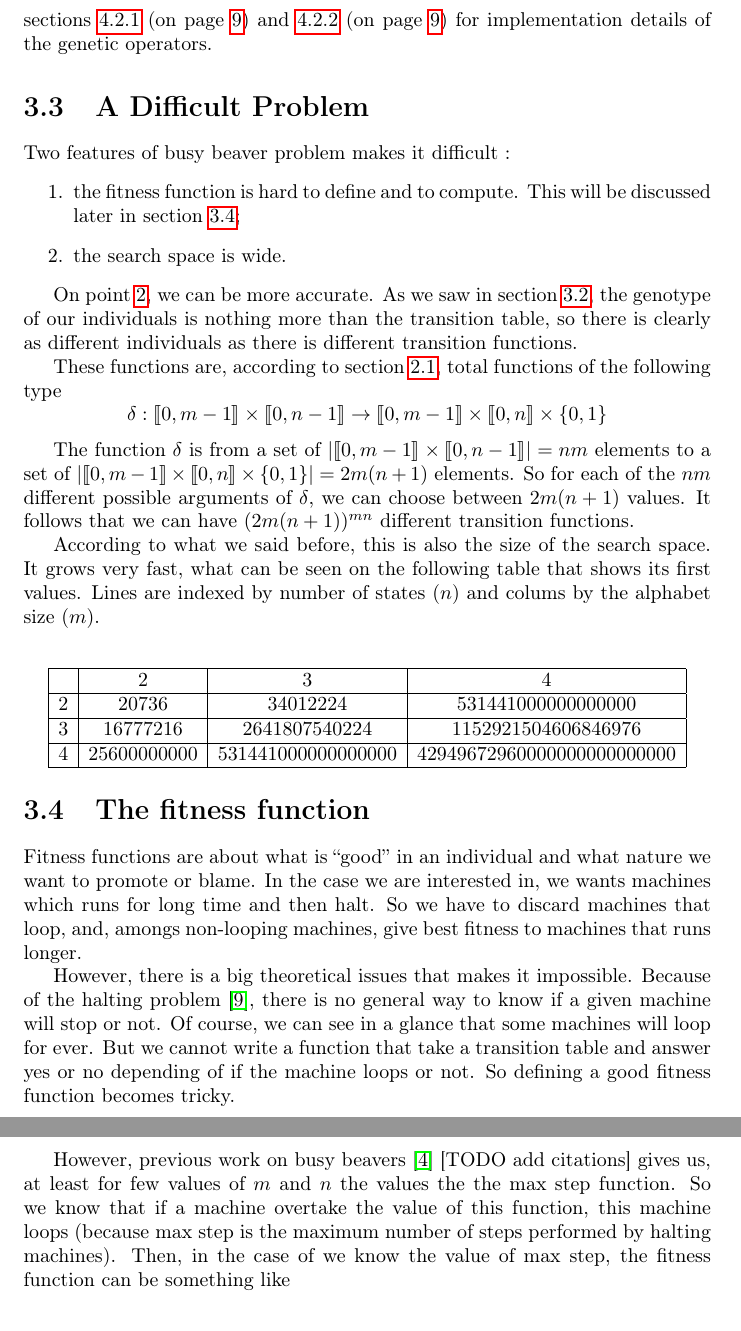
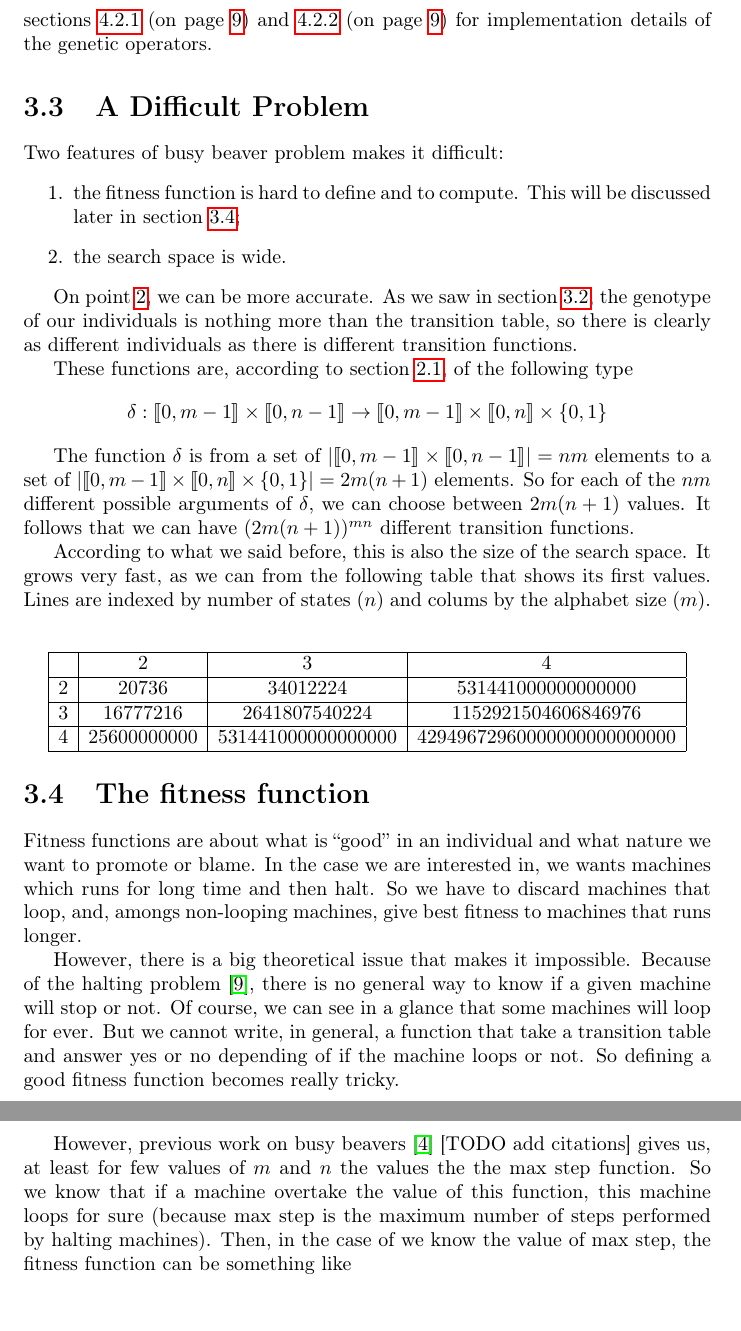
Before and after one commit to emmmile/machine-learning, a LaTeX document (reports/report.tex): two parts of pages 8 and 9 of 22, joined at a grey line, cut so that both start at the same text. Compiled offline with pdfLaTeX.

Commit message:
[REPORT] minor changes

```diff
--- a/reports/report.tex
+++ b/reports/report.tex
@@ -165,7 +165,7 @@ Two features of busy beaver problem makes it difficult :
 
 On point \ref{en:se}, we can be more accurate. As we saw in section \ref{sec:go}, the genotype of our individuals is nothing more than the transition table, so there is clearly as different individuals as there is different transition functions.
 
-These functions are, according to section \ref{sec:ma}, total functions of the following type
+These functions are, according to section \ref{sec:ma}, of the following type
 \[
   \delta : \intv{0}{m-1} \times \intv{0}{n-1} \to \intv{0}{m-1} \times \intv{0}{n} \times \{0,1\}
 \]
@@ -173,7 +173,7 @@ These functions are, according to section \ref{sec:ma}, total functions of the f
 The function $\delta$ is from a set of $|\intv{0}{m-1} \times \intv{0}{n-1}| = nm$ elements to a set of $|\intv{0}{m-1} \times \intv{0}{n} \times \{0,1\}| = 2m(n+1)$ elements. So for each of the $nm$ different possible arguments of $\delta$, we can choose between $2m(n+1)$ values.
 It follows that we can have $(2 m (n+1))^{mn}$ different transition functions.
 
-According to what we said before, this is also the size of the search space. It grows very fast, what can be seen on the following table that shows its first values. Lines are indexed by number of states ($n$) and colums by the alphabet size ($m$).
+According to what we said before, this is also the size of the search space. It grows very fast, as we can from the following table that shows its first values. Lines are indexed by number of states ($n$) and colums by the alphabet size ($m$).
 
 \[
 \begin{array}{|c|c|c|c|c|}
@@ -195,9 +195,9 @@ According to what we said before, this is also the size of the search space. It
 Fitness functions are about what is ``good'' in an individual and what nature we want to promote or blame.
 In the case we are interested in, we wants machines which runs for long time and then halt. So we have to discard machines that loop, and, amongs non-looping machines, give best fitness to machines that runs longer.
 
-However, there is a big theoretical issues that makes it impossible. Because of the halting problem \cite{turing}, there is no general way to know if a given machine will stop or not. Of course, we can see in a glance that some machines will loop for ever. But we cannot write a function that take a transition table and answer yes or no depending of if the machine loops or not. So defining a good fitness function becomes tricky.
+However, there is a big theoretical issue that makes it impossible. Because of the halting problem \cite{turing}, there is no general way to know if a given machine will stop or not. Of course, we can see in a glance that some machines will loop for ever. But we cannot write, in general, a function that take a transition table and answer yes or no depending of if the machine loops or not. So defining a good fitness function becomes really tricky.
 
-However, previous work on busy beavers \cite{rado} [TODO add citations] gives us, at least for few values of $m$ and $n$ the values the the max step function. So we know that if a machine overtake the value of this function, this machine loops (because max step is the maximum number of steps performed by halting machines). Then, in the case of we know the value of max step, the fitness function can be something like
+However, previous work on busy beavers \cite{rado} [TODO add citations] gives us, at least for few values of $m$ and $n$ the values the the max step function. So we know that if a machine overtake the value of this function, this machine loops for sure (because max step is the maximum number of steps performed by halting machines). Then, in the case of we know the value of max step, the fitness function can be something like
 
 \[
 f : \left |
```
Also changed, not shown: reports/report.tex (2 more changed lines).
